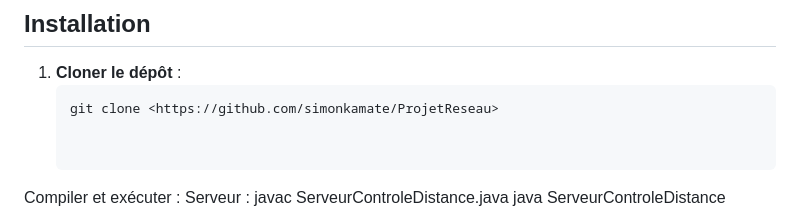
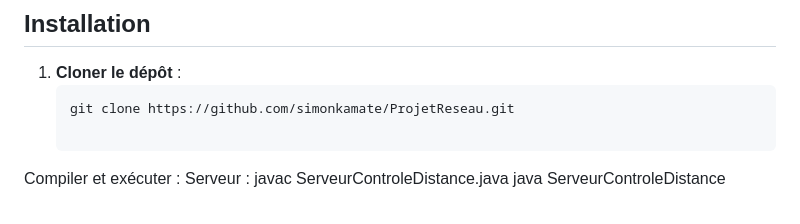
Before and after one commit to simonkamate/ProjetReseau, a Markdown page: README.md, the part around the change. Rendered like a GitHub page.

Commit message:
Programmation Réseau

````diff
--- a/README.md
+++ b/README.md
@@ -47,8 +47,7 @@ Ce projet est une implémentation d'un logiciel de contrôle à distance dévelo
 ## Installation
 1. **Cloner le dépôt** :
    ```bash
-   git clone <https://github.com/simonkamate/ProjetReseau>
-
+   git clone https://github.com/simonkamate/ProjetReseau.git
 
 Compiler et exécuter :
 Serveur : javac ServeurControleDistance.java
````
